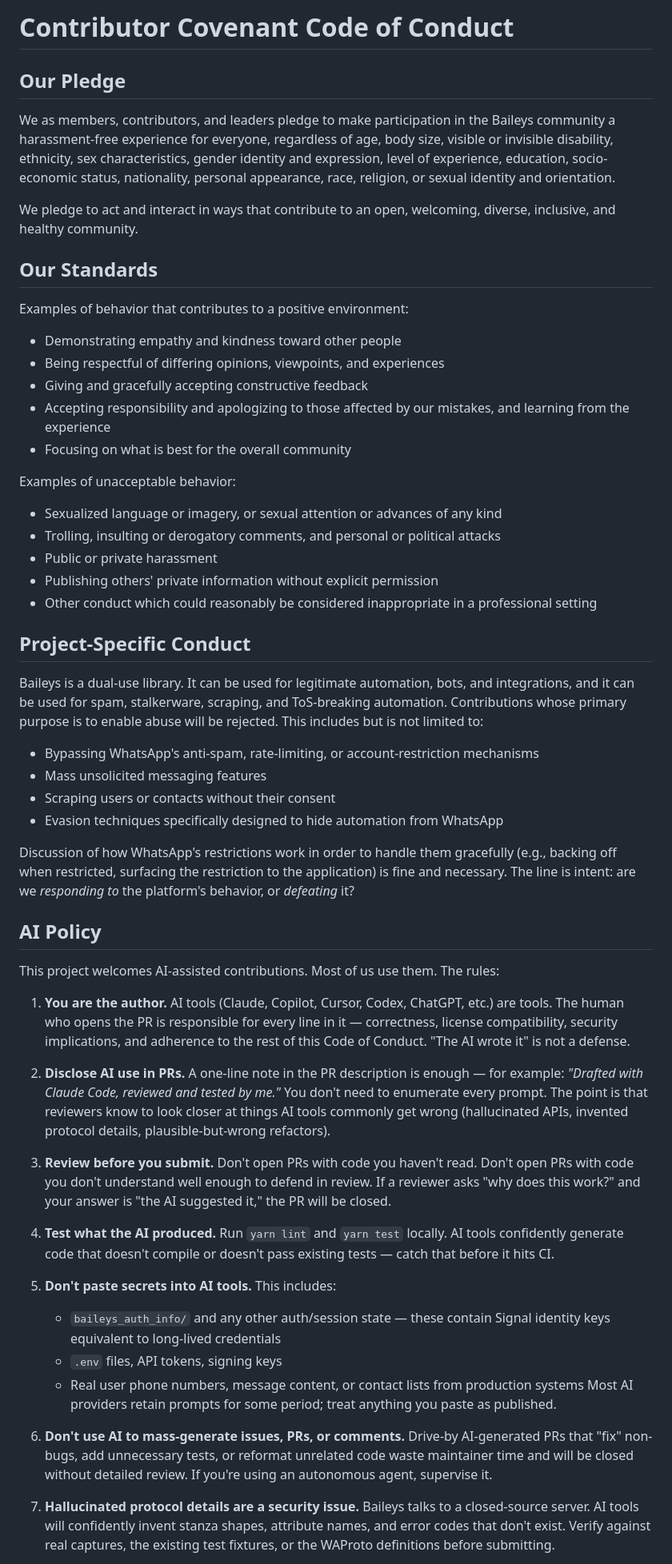
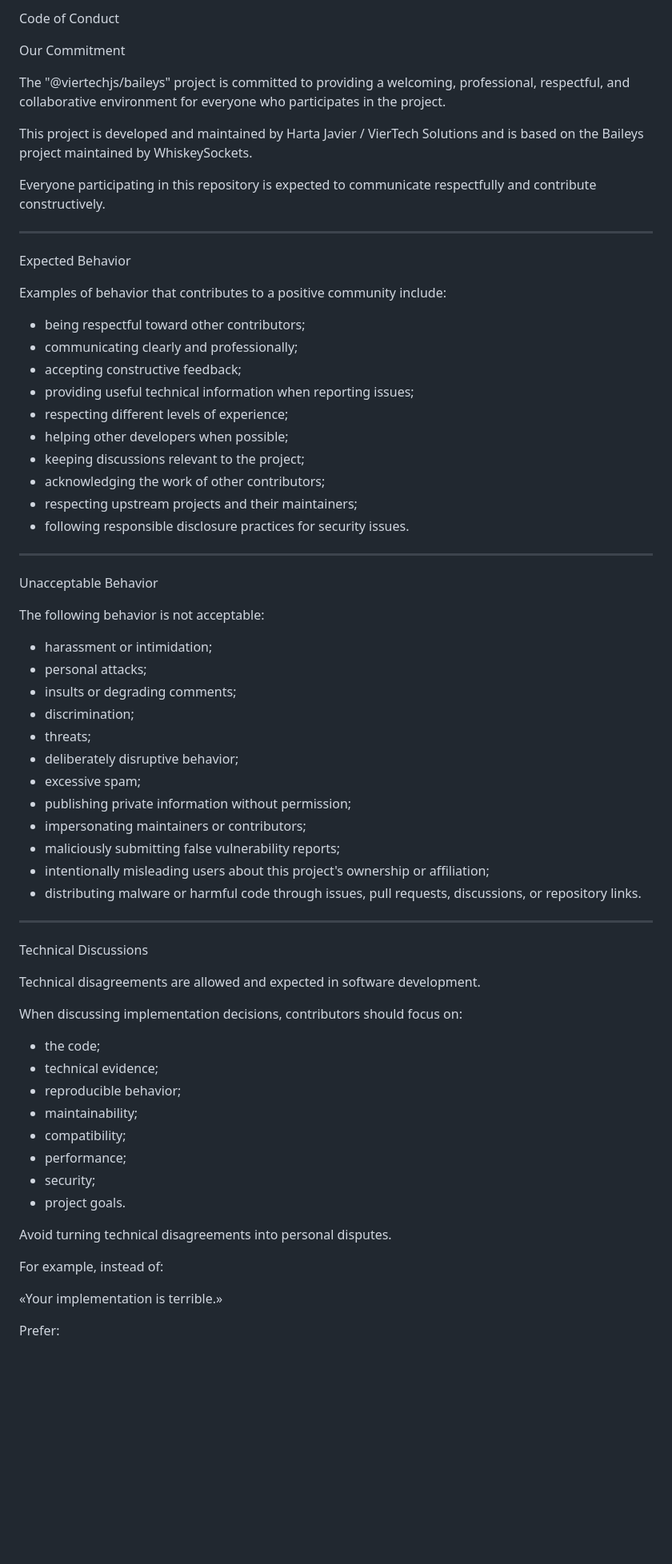
Before and after one commit to aa-javier/viertech-baileys, a Markdown page: CODE_OF_CONDUCT.md, the part around one of its changes. Shown at 80% size. Rendered like a GitHub page; blank space fills up the shorter version.

```diff
--- a/CODE_OF_CONDUCT.md
+++ b/CODE_OF_CONDUCT.md
@@ -1,59 +1,71 @@
-# Contributor Covenant Code of Conduct
+Code of Conduct
 
-## Our Pledge
+Our Commitment
 
-We as members, contributors, and leaders pledge to make participation in the Baileys community a harassment-free experience for everyone, regardless of age, body size, visible or invisible disability, ethnicity, sex characteristics, gender identity and expression, level of experience, education, socio-economic status, nationality, personal appearance, race, religion, or sexual identity and orientation.
+The "@viertechjs/baileys" project is committed to providing a welcoming, professional, respectful, and collaborative environment for everyone who participates in the project.
 
-We pledge to act and interact in ways that contribute to an open, welcoming, diverse, inclusive, and healthy community.
+This project is developed and maintained by Harta Javier / VierTech Solutions and is based on the Baileys project maintained by WhiskeySockets.
 
-## Our Standards
+Everyone participating in this repository is expected to communicate respectfully and contribute constructively.
 
-Examples of behavior that contributes to a positive environment:
+---
 
-- Demonstrating empathy and kindness toward other people
-- Being respectful of differing opinions, viewpoints, and experiences
-- Giving and gracefully accepting constructive feedback
-- Accepting responsibility and apologizing to those affected by our mistakes, and learning from the experience
-- Focusing on what is best for the overall community
+Expected Behavior
 
-Examples of unacceptable behavior:
+Examples of behavior that contributes to a positive community include:
 
-- Sexualized language or imagery, or sexual attention or advances of any kind
-- Trolling, insulting or derogatory comments, and personal or political attacks
-- Public or private harassment
-- Publishing others' private information without explicit permission
-- Other conduct which could reasonably be considered inappropriate in a professional setting
+- being respectful toward other contributors;
+- communicating clearly and professionally;
+- accepting constructive feedback;
+- providing useful technical information when reporting issues;
+- respecting different levels of experience;
+- helping other developers when possible;
+- keeping discussions relevant to the project;
+- acknowledging the work of other contributors;
+- respecting upstream projects and their maintainers;
+- following responsible disclosure practices for security issues.
 
-## Project-Specific Conduct
+---
 
-Baileys is a dual-use library. It can be used for legitimate automation, bots, and integrations, and it can be used for spam, stalkerware, scraping, and ToS-breaking automation. Contributions whose primary purpose is to enable abuse will be rejected. This includes but is not limited to:
+Unacceptable Behavior
 
-- Bypassing WhatsApp's anti-spam, rate-limiting, or account-restriction mechanisms
-- Mass unsolicited messaging features
-- Scraping users or contacts without their consent
-- Evasion techniques specifically designed to hide automation from WhatsApp
+The following behavior is not acceptable:
 
-Discussion of how WhatsApp's restrictions work in order to handle them gracefully (e.g., backing off when restricted, surfacing the restriction to the application) is fine and necessary. The line is intent: are we *responding to* the platform's behavior, or *defeating* it?
+- harassment or intimidation;
+- personal attacks;
+- insults or degrading comments;
+- discrimination;
+- threats;
+- deliberately disruptive behavior;
+- excessive spam;
+- publishing private information without permission;
+- impersonating maintainers or contributors;
+- maliciously submitting false vulnerability reports;
+- intentionally misleading users about this project's ownership or affiliation;
+- distributing malware or harmful code through issues, pull requests, discussions, or repository links.
 
-## AI Policy
+---
 
-This project welcomes AI-assisted contributions. Most of us use them. The rules:
+Technical Discussions
 
-1. **You are the author.** AI tools (Claude, Copilot, Cursor, Codex, ChatGPT, etc.) are tools. The human who opens the PR is responsible for every line in it — correctness, license compatibility, security implications, and adherence to the rest of this Code of Conduct. "The AI wrote it" is not a defense.
+Technical disagreements are allowed and expected in software development.
 
-2. **Disclose AI use in PRs.** A one-line note in the PR description is enough — for example: *"Drafted with Claude Code, reviewed and tested by me."* You don't need to enumerate every prompt. The point is that reviewers know to look closer at things AI tools commonly get wrong (hallucinated APIs, invented protocol details, plausible-but-wrong refactors).
+When discussing implementation decisions, contributors should focus on:
 
-3. **Review before you submit.** Don't open PRs with code you haven't read. Don't open PRs with code you don't understand well enough to defend in review. If a reviewer asks "why does this work?" and your answer is "the AI suggested it," the PR will be closed.
+- the code;
+- technical evidence;
+- reproducible behavior;
+- maintainability;
+- compatibility;
+- performance;
+- security;
+- project goals.
 
-4. **Test what the AI produced.** Run `yarn lint` and `yarn test` locally. AI tools confidently generate code that doesn't compile or doesn't pass existing tests — catch that before it hits CI.
+Avoid turning technical disagreements into personal disputes.
 
-5. **Don't paste secrets into AI tools.** This includes:
-   - `baileys_auth_info/` and any other auth/session state — these contain Signal identity keys equivalent to long-lived credentials
-   - `.env` files, API tokens, signing keys
-   - Real user phone numbers, message content, or contact lists from production systems
-   Most AI providers retain prompts for some period; treat anything you paste as published.
+For example, instead of:
 
-6. **Don't use AI to mass-generate issues, PRs, or comments.** Drive-by AI-generated PRs that "fix" non-bugs, add unnecessary tests, or reformat unrelated code waste maintainer time and will be closed without detailed review. If you're using an autonomous agent, supervise it.
+«Your implementation is terrible.»
 
-7. **Hallucinated protocol details are a security issue.** Baileys talks to a closed-source server. AI tools will confidently invent stanza shapes, attribute names, and error codes that don't exist. Verify against real captures, the existing test fixtures, or the WAProto definitions before submitting.
+Prefer:
 
```
Also changed, not shown: other parts of CODE_OF_CONDUCT.md (+150 -21 lines).
